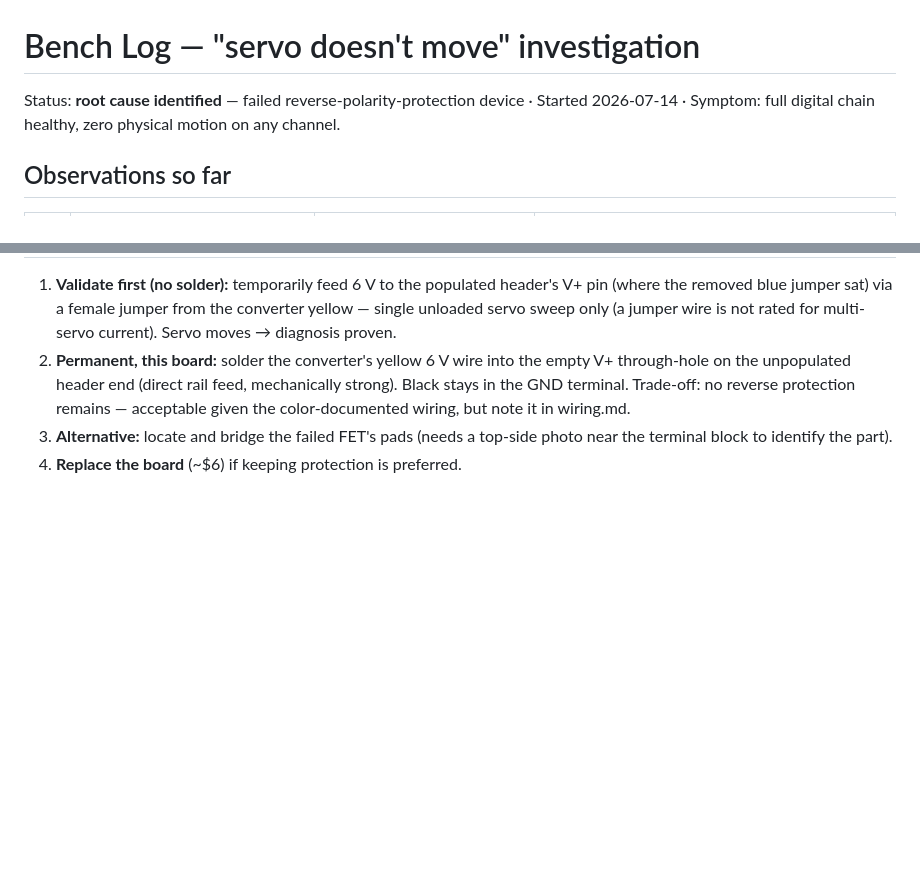
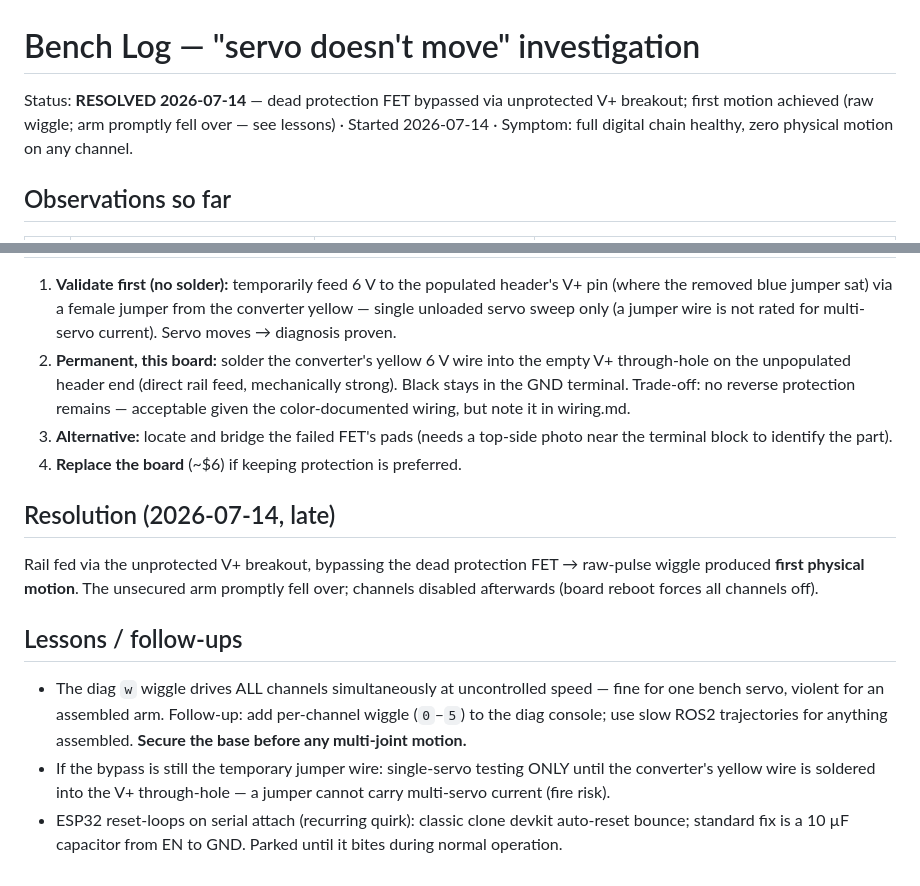
Before and after one commit to jsamuel1/6dof-fun, a Markdown page: hardware/bench-log-servo-power.md, 2 parts joined by grey strips. GitHub-like rendering; blank space fills up the shorter version.

Commit message:
Bench log: RESOLVED — first motion via V+ bypass; lessons recorded
Co-Authored-By: Claude Opus 4.8 <noreply@anthropic.com>

```diff
--- a/hardware/bench-log-servo-power.md
+++ b/hardware/bench-log-servo-power.md
@@ -1,6 +1,6 @@
 # Bench Log — "servo doesn't move" investigation
 
-Status: **root cause identified** — failed reverse-polarity-protection device · Started 2026-07-14 · Symptom: full digital chain healthy,
+Status: **RESOLVED 2026-07-14** — dead protection FET bypassed via unprotected V+ breakout; first motion achieved (raw wiggle; arm promptly fell over — see lessons) · Started 2026-07-14 · Symptom: full digital chain healthy,
 zero physical motion on any channel.
 
 ## Observations so far
@@ -80,3 +80,24 @@ dead device.
 3. **Alternative:** locate and bridge the failed FET's pads (needs a
    top-side photo near the terminal block to identify the part).
 4. **Replace the board** (~$6) if keeping protection is preferred.
+
+## Resolution (2026-07-14, late)
+
+Rail fed via the unprotected V+ breakout, bypassing the dead protection
+FET → raw-pulse wiggle produced **first physical motion**. The unsecured
+arm promptly fell over; channels disabled afterwards (board reboot forces
+all channels off).
+
+## Lessons / follow-ups
+
+- The diag `w` wiggle drives ALL channels simultaneously at uncontrolled
+  speed — fine for one bench servo, violent for an assembled arm.
+  Follow-up: add per-channel wiggle (`0`–`5`) to the diag console; use slow
+  ROS2 trajectories for anything assembled. **Secure the base before any
+  multi-joint motion.**
+- If the bypass is still the temporary jumper wire: single-servo testing
+  ONLY until the converter's yellow wire is soldered into the V+
+  through-hole — a jumper cannot carry multi-servo current (fire risk).
+- ESP32 reset-loops on serial attach (recurring quirk): classic clone
+  devkit auto-reset bounce; standard fix is a 10 µF capacitor from EN to
+  GND. Parked until it bites during normal operation.
```
